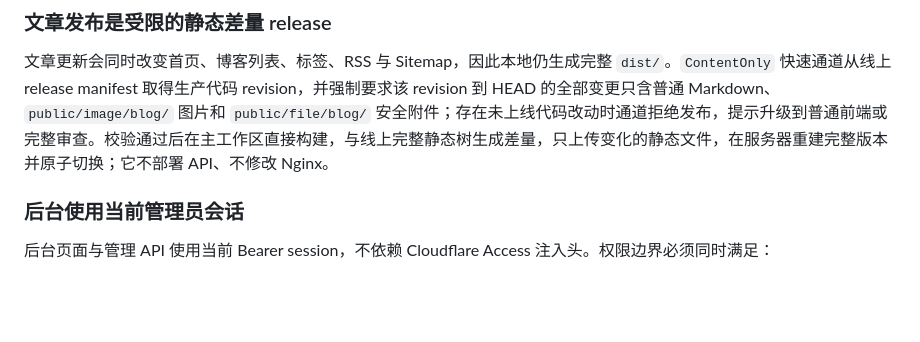
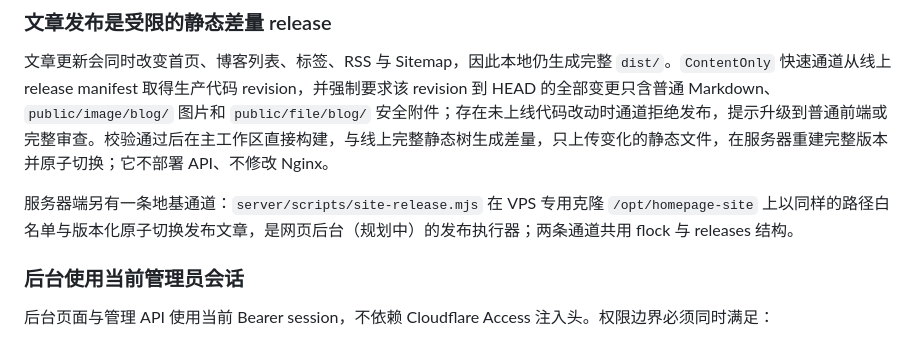
Before and after one commit to XGWNJE/HomePage, a Markdown page: docs/architecture.md, the part around the change. Rendered like a GitHub page; blank space fills up the shorter version.

```diff
--- a/docs/architecture.md
+++ b/docs/architecture.md
@@ -67,6 +67,8 @@ flowchart TB
 
 文章更新会同时改变首页、博客列表、标签、RSS 与 Sitemap，因此本地仍生成完整 `dist/`。`ContentOnly` 快速通道从线上 release manifest 取得生产代码 revision，并强制要求该 revision 到 HEAD 的全部变更只含普通 Markdown、`public/image/blog/` 图片和 `public/file/blog/` 安全附件；存在未上线代码改动时通道拒绝发布，提示升级到普通前端或完整审查。校验通过后在主工作区直接构建，与线上完整静态树生成差量，只上传变化的静态文件，在服务器重建完整版本并原子切换；它不部署 API、不修改 Nginx。
 
+服务器端另有一条地基通道：`server/scripts/site-release.mjs` 在 VPS 专用克隆 `/opt/homepage-site` 上以同样的路径白名单与版本化原子切换发布文章，是网页后台（规划中）的发布执行器；两条通道共用 flock 与 releases 结构。
+
 ### 后台使用当前管理员会话
 
 后台页面与管理 API 使用当前 Bearer session，不依赖 Cloudflare Access 注入头。权限边界必须同时满足：
```
Also changed, not shown: AGENTS.md (+1 -0 lines), docs/site-maintenance.zh-CN.md (+6 -0 lines).
